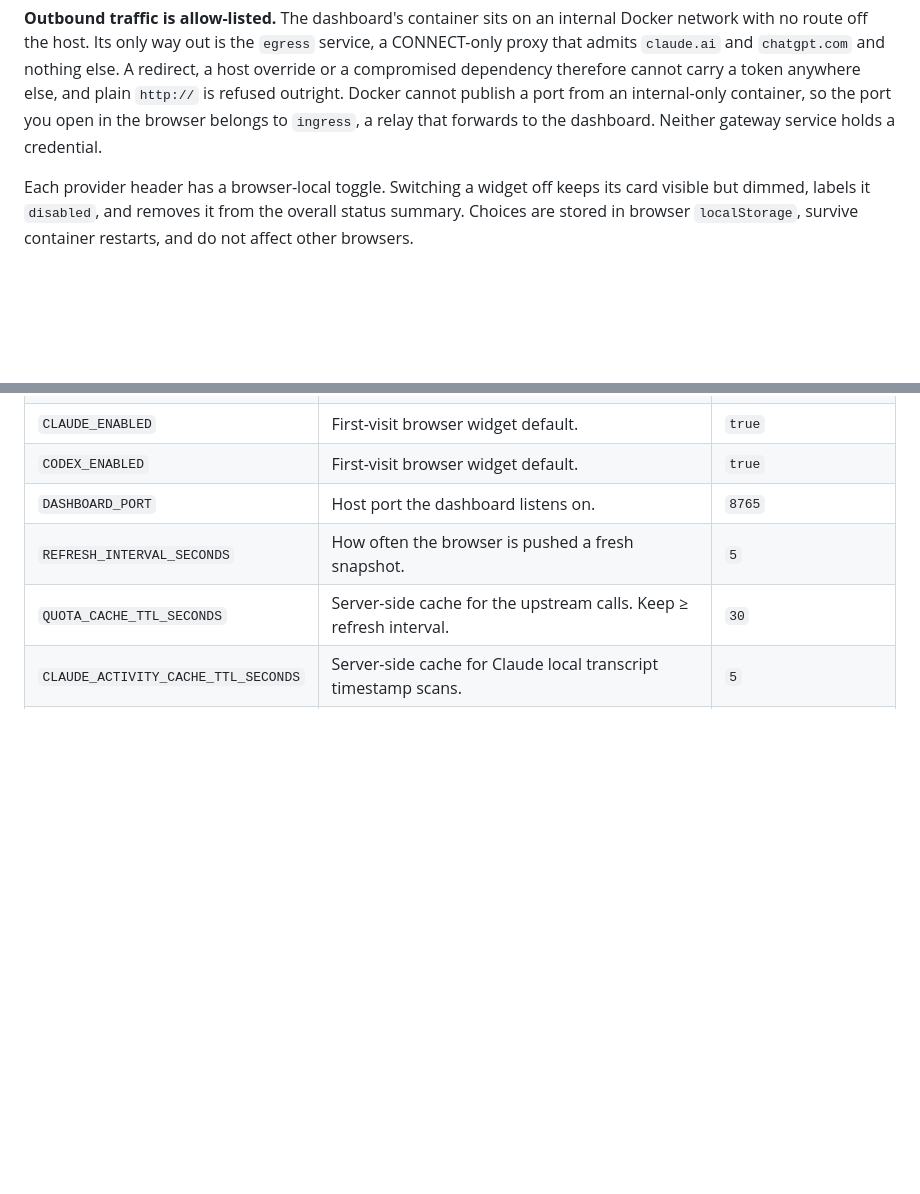
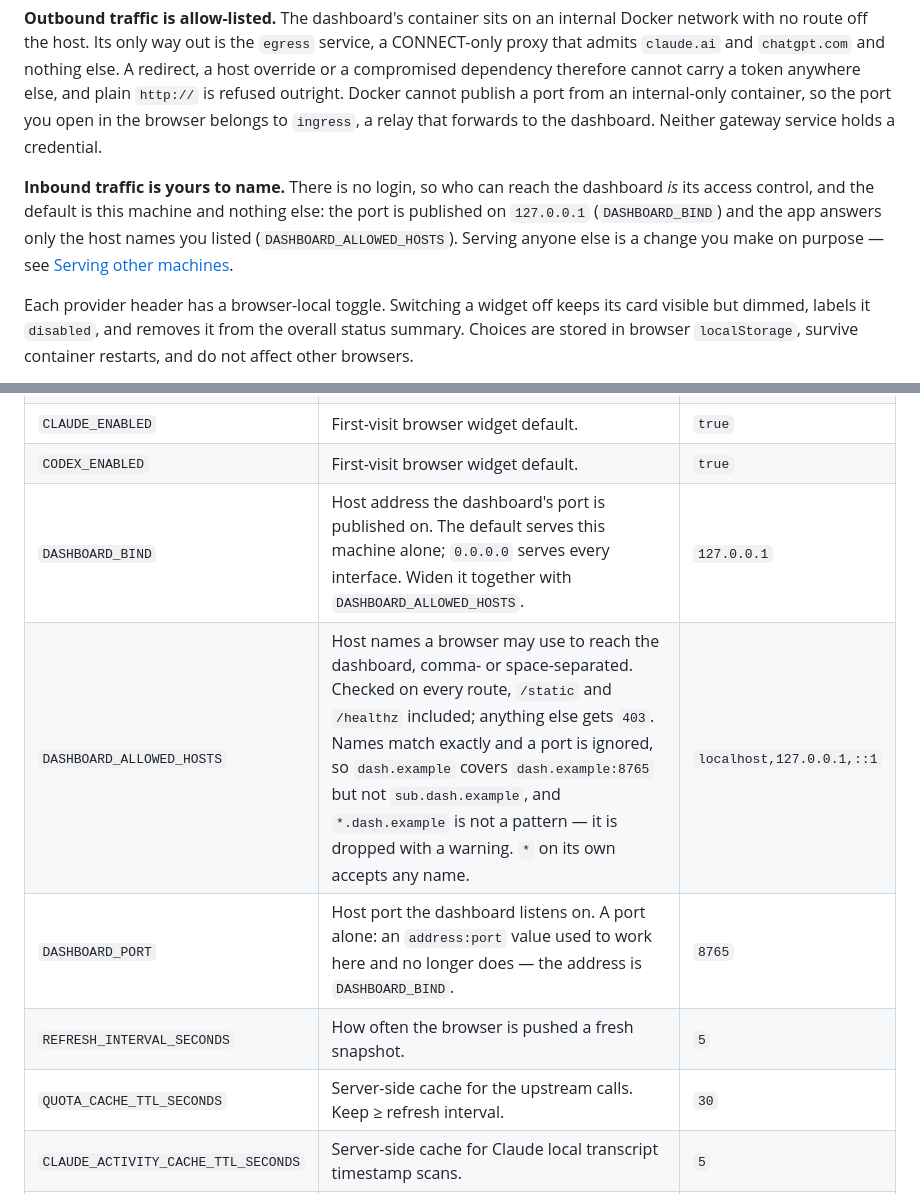
Before and after one commit to jleavers/codervis, a Markdown page: README.md, 2 parts joined by grey strips. Rendered like a GitHub page; blank space fills up the shorter version.

```diff
--- a/README.md
+++ b/README.md
@@ -29,6 +29,13 @@ dependency therefore cannot carry a token anywhere else, and plain `http://` is
 refused outright. Docker cannot publish a port from an internal-only container,
 so the port you open in the browser belongs to `ingress`, a relay that forwards
 to the dashboard. Neither gateway service holds a credential.
+
+**Inbound traffic is yours to name.** There is no login, so who can reach the
+dashboard *is* its access control, and the default is this machine and nothing
+else: the port is published on `127.0.0.1` (`DASHBOARD_BIND`) and the app
+answers only the host names you listed (`DASHBOARD_ALLOWED_HOSTS`). Serving
+anyone else is a change you make on purpose — see
+[Serving other machines](#serving-other-machines).
 
 Each provider header has a browser-local toggle. Switching a widget off keeps
 its card visible but dimmed, labels it `disabled`, and removes it from the
@@ -88,7 +95,9 @@ Edit `.env`:
 | `CODEX_HOME` | Host path to your Codex CLI data dir. Same Windows caveat. | `~/.codex` |
 | `CLAUDE_ENABLED` | First-visit browser widget default. | `true` |
 | `CODEX_ENABLED` | First-visit browser widget default. | `true` |
-| `DASHBOARD_PORT` | Host port the dashboard listens on. | `8765` |
+| `DASHBOARD_BIND` | Host address the dashboard's port is published on. The default serves this machine alone; `0.0.0.0` serves every interface. Widen it together with `DASHBOARD_ALLOWED_HOSTS`. | `127.0.0.1` |
+| `DASHBOARD_ALLOWED_HOSTS` | Host names a browser may use to reach the dashboard, comma- or space-separated. Checked on every route, `/static` and `/healthz` included; anything else gets `403`. Names match exactly and a port is ignored, so `dash.example` covers `dash.example:8765` but not `sub.dash.example`, and `*.dash.example` is not a pattern — it is dropped with a warning. `*` on its own accepts any name. | `localhost,127.0.0.1,::1` |
+| `DASHBOARD_PORT` | Host port the dashboard listens on. A port alone: an `address:port` value used to work here and no longer does — the address is `DASHBOARD_BIND`. | `8765` |
 | `REFRESH_INTERVAL_SECONDS` | How often the browser is pushed a fresh snapshot. | `5` |
 | `QUOTA_CACHE_TTL_SECONDS` | Server-side cache for the upstream calls. Keep ≥ refresh interval. | `30` |
 | `CLAUDE_ACTIVITY_CACHE_TTL_SECONDS` | Server-side cache for Claude local transcript timestamp scans. | `5` |
```
Also changed, not shown: other parts of README.md (+49 -9 lines), AGENTS.md (+7 -2 lines), CLAUDE.md (+9 -0 lines).
